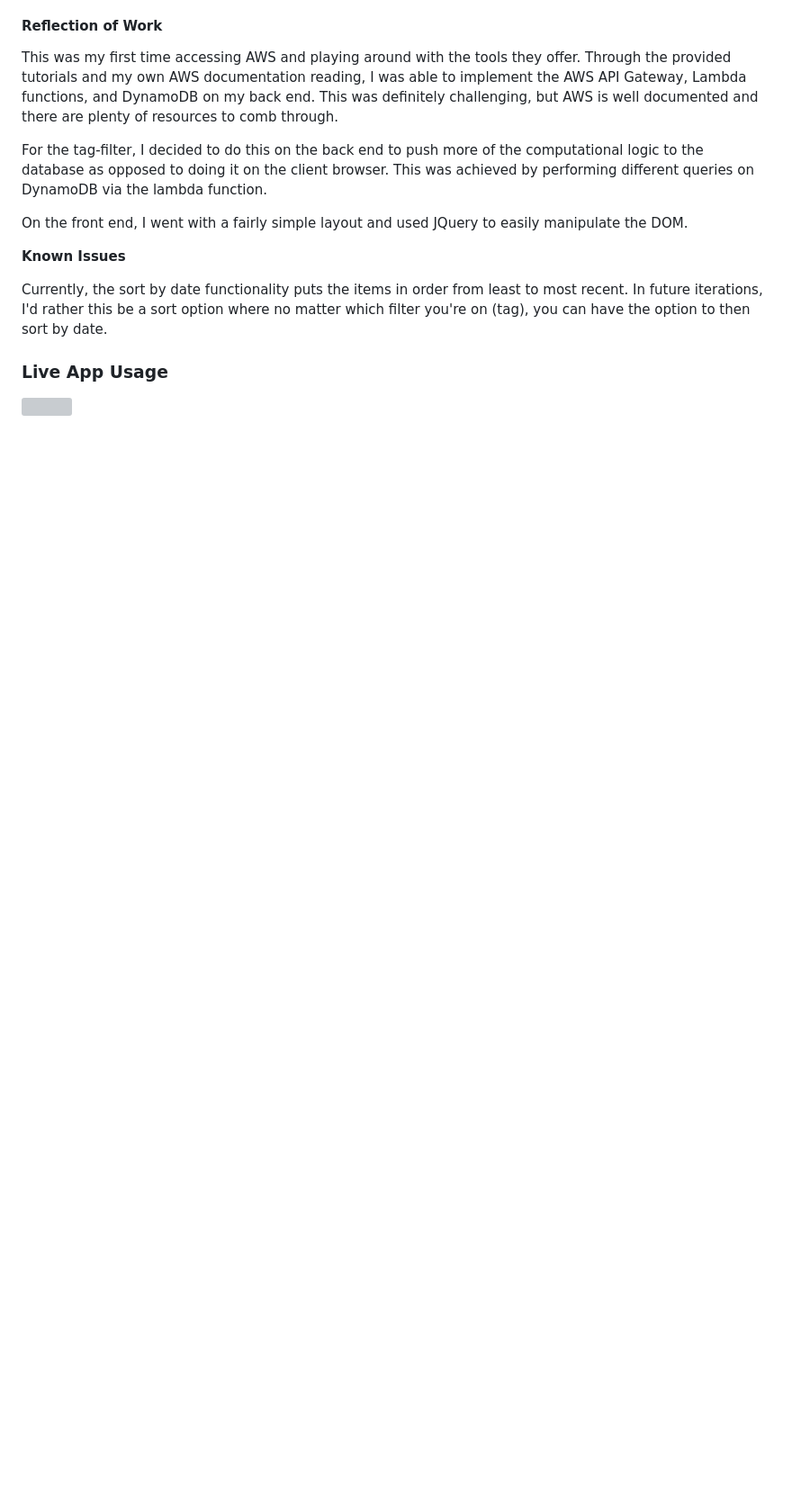
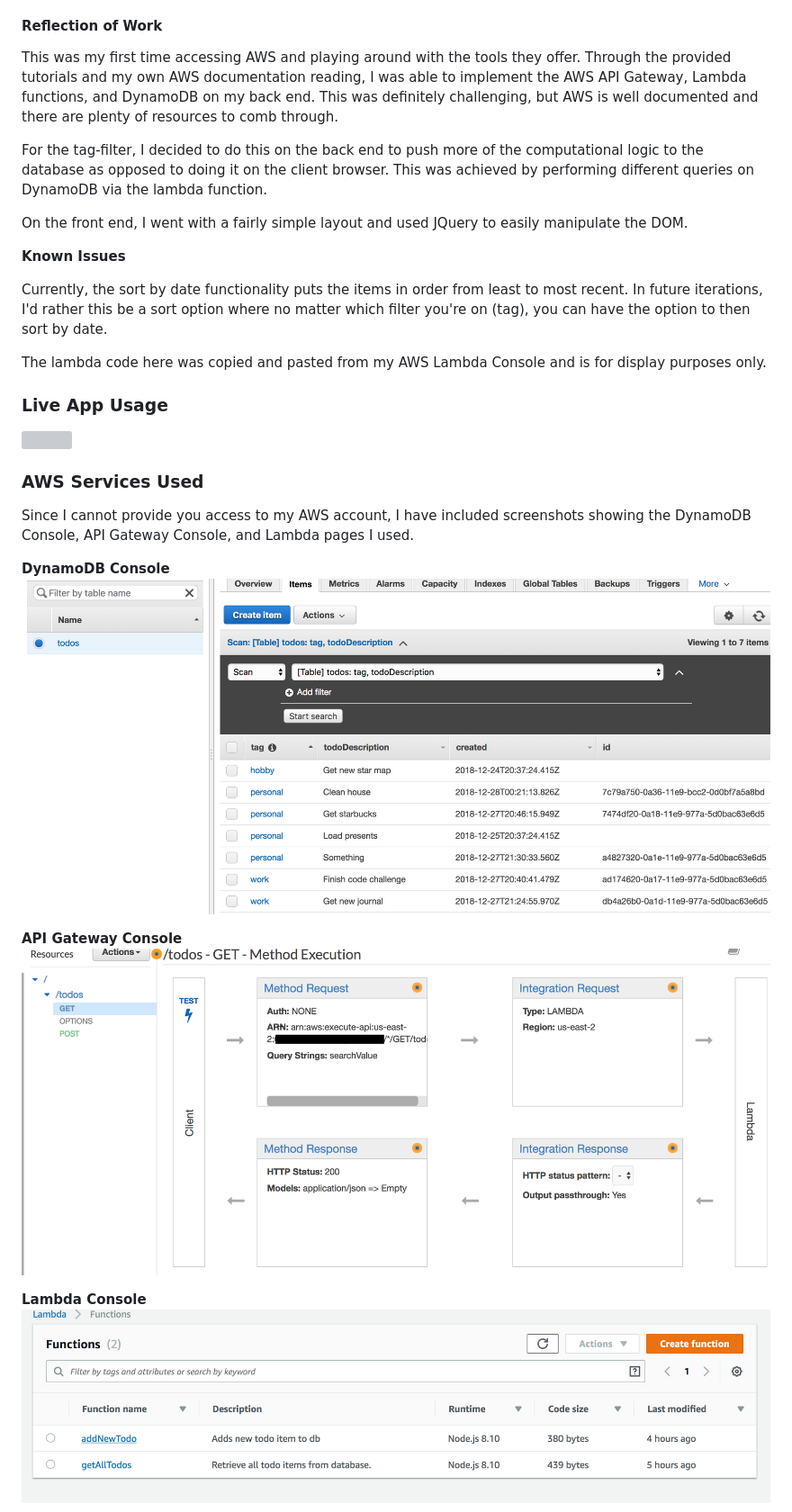
Before and after one commit to KathleenScriver/nordstrom_code_challenge, a Markdown page: README.md, the part around the change printed below. Shown: that part at 90% size. GitHub-like rendering; pictures changed too: assets/API Gateway Console.png (added), assets/DynamoDB Console.png (added), assets/LambdaConsole.png (added); blank space fills up the shorter version; grey boxes are pictures that could not be loaded.

Commit message:
Adds screenshots to readme.

```diff
--- a/README.md
+++ b/README.md
@@ -31,5 +35,21 @@ On the front end, I went with a fairly simple layout and used JQuery to easily m
 
 Currently, the sort by date functionality puts the items in order from least to most recent. In future iterations, I'd rather this be a sort option where no matter which filter you're on (tag), you can have the option to then sort by date.
 
+The lambda code here was copied and pasted from my AWS Lambda Console and is for display purposes only.
+
 ### Live App Usage
-![](nordstromGiphy.gif)
+![](assets/nordstromGiphy.gif)
+
+### AWS Services Used
+
+Since I cannot provide you access to my AWS account, I have included screenshots showing the DynamoDB Console, API Gateway Console, and Lambda pages I used.
+
+**DynamoDB Console**
+<img src='assets/DynamoDB Console.png'>
+
+**API Gateway Console**
+<img src='assets/API Gateway Console.png'>
+
+**Lambda Console**
+<img src='assets/LambdaConsole.png'>
+
```
Also changed, not shown: other parts of README.md (+10 -3 lines), assets/addLambda.png (added), assets/getLambda.png (added), 8 other files.
